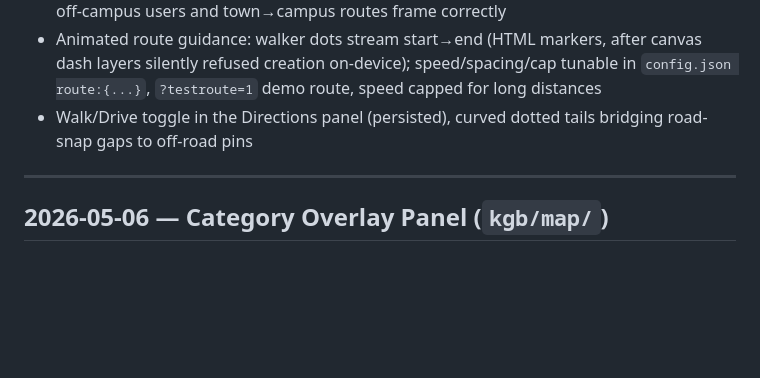
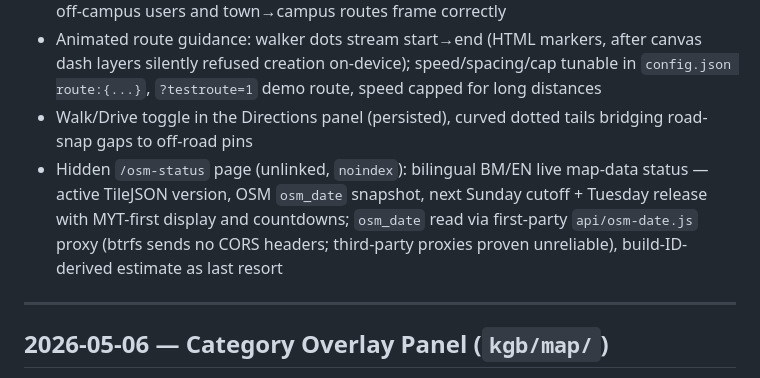
Before and after one commit to unija-info/unija-map, a Markdown page: CHANGELOG.md, the part around the change. Drawn GitHub-style; blank space fills up the shorter version.

Commit message:
CHANGELOG: log /osm-status page (beta unreleased)

```diff
--- a/CHANGELOG.md
+++ b/CHANGELOG.md
@@ -17,6 +17,7 @@ MapLibre 3D migration for `kgb/map/` — full detail in [`kgb/map/CHANGELOG.md`]
 - Campus lock lifts on demand (GPS/route outside campus frees `MaxBounds`, restores inside); off-campus users and town→campus routes frame correctly
 - Animated route guidance: walker dots stream start→end (HTML markers, after canvas dash layers silently refused creation on-device); speed/spacing/cap tunable in `config.json route:{...}`, `?testroute=1` demo route, speed capped for long distances
 - Walk/Drive toggle in the Directions panel (persisted), curved dotted tails bridging road-snap gaps to off-road pins
+- Hidden `/osm-status` page (unlinked, `noindex`): bilingual BM/EN live map-data status — active TileJSON version, OSM `osm_date` snapshot, next Sunday cutoff + Tuesday release with MYT-first display and countdowns; `osm_date` read via first-party `api/osm-date.js` proxy (btrfs sends no CORS headers; third-party proxies proven unreliable), build-ID-derived estimate as last resort
 
 ---
 
```
